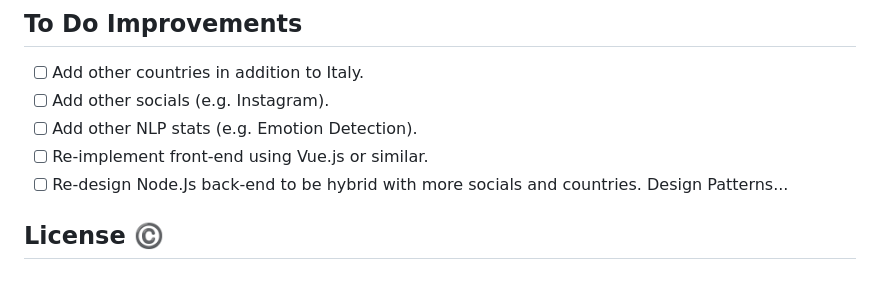
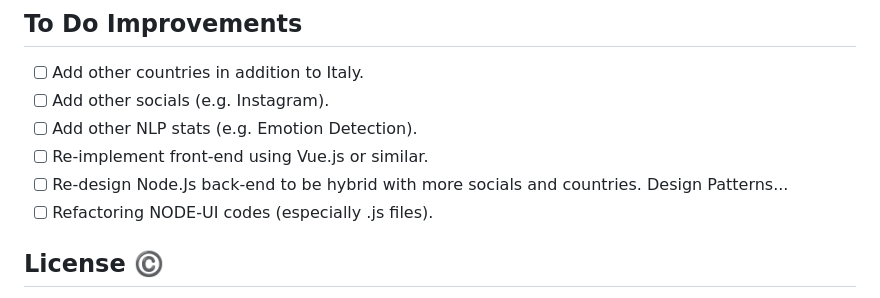
Before and after one commit to Bryan-Herrera-DEV/Stats-Of-Politicians-On-Social-WebApp, a Markdown page: README.md, the part around the change. GitHub-like rendering.

```diff
--- a/README.md
+++ b/README.md
@@ -143,6 +143,7 @@ So that the repository is successfully cloned and project run smoothly, a few st
 - [ ] Add other NLP stats (e.g. Emotion Detection).
 - [ ] Re-implement front-end using Vue.js or similar.
 - [ ] Re-design Node.Js back-end to be hybrid with more socials and countries. Design Patterns...
+- [ ] Refactoring NODE-UI codes (especially .js files).
 
 ## License :copyright:
 
```
